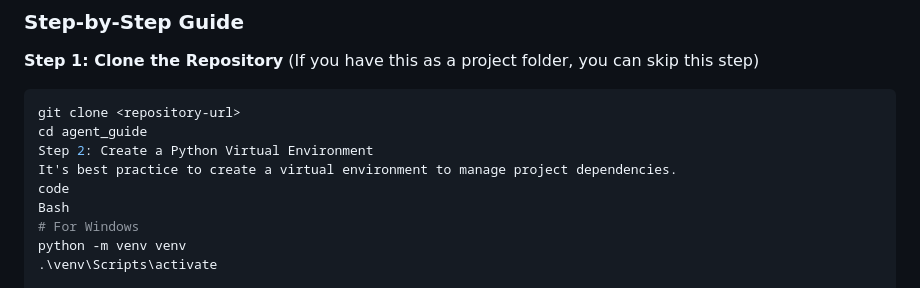
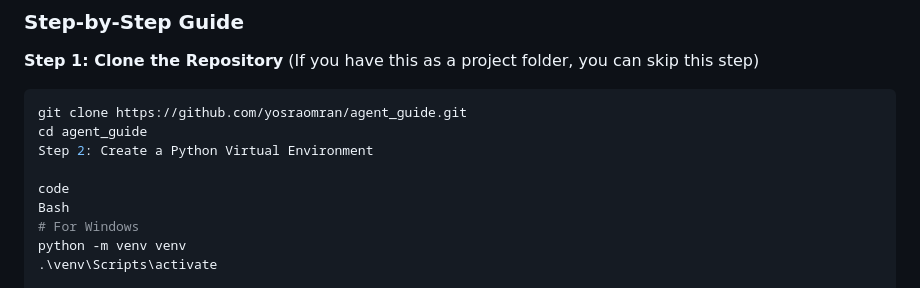
Before and after one commit to yosraomran/agent_guide, a Markdown page: README.md, the part around the change. Rendered like a GitHub page.

Commit message:
Fix repository URL and add virtual environment setup
Updated repository URL in README and added virtual environment instructions.

````diff
--- a/README.md
+++ b/README.md
@@ -43,10 +43,10 @@ Follow these steps to get the project running on your local machine.
 **Step 1: Clone the Repository**
 (If you have this as a project folder, you can skip this step)
 ```bash
-git clone <repository-url>
+git clone https://github.com/yosraomran/agent_guide.git
 cd agent_guide
 Step 2: Create a Python Virtual Environment
-It's best practice to create a virtual environment to manage project dependencies.
+
 code
 Bash
 # For Windows
````
